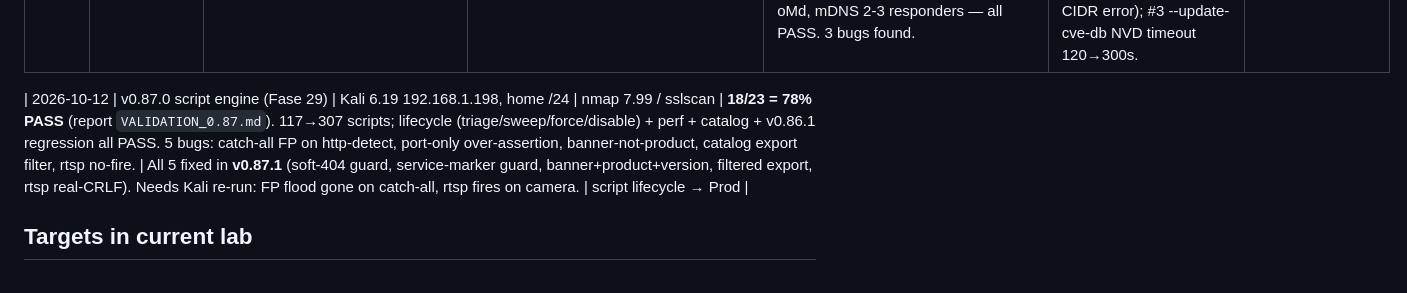
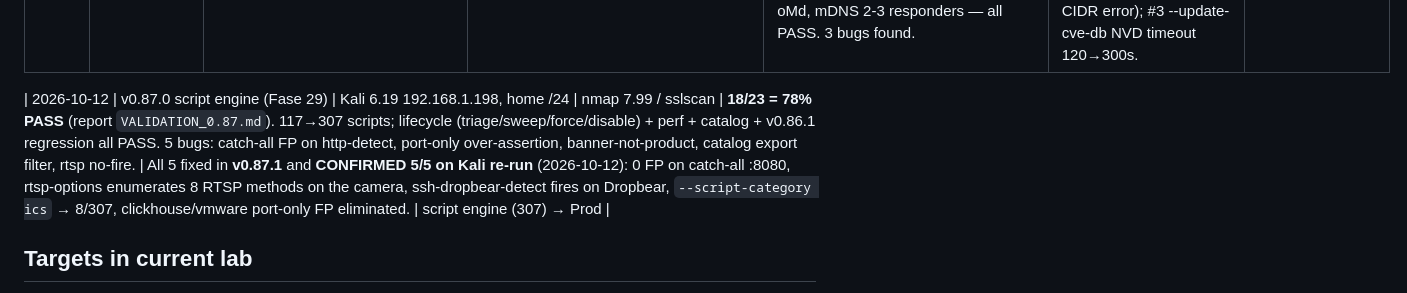
Before and after one commit to Sal1699/RustyMap, a Markdown page: LAB_VALIDATION.md, the part around the change. Drawn GitHub-style.

Commit message:
docs: v0.87.1 CONFIRMED 5/5 on Kali re-run
Co-Authored-By: Claude Opus 4.8 <noreply@anthropic.com>

```diff
--- a/LAB_VALIDATION.md
+++ b/LAB_VALIDATION.md
@@ -47,7 +47,7 @@ To promote a feature from one tier to the next:
 | 2026-10-10 | v0.83.1 Fase L re-validation | Kali 6.19 192.168.1.198, home /24 (router/server/Win11×2/cam/printer) | sslscan / nmap 7.99 / msfrpcd / msfdb | **6/6 PASS** (report `VALIDATION_0.83.md`). L1 msf-import e2e: 1 host + 2 svc land in workspace (verified via API). L2 ssl-enum: router :443 8/8 perfect match vs sslscan, :8443 13/31 (ECDHE+RSA+CBC present, exotic ARIA/CAMELLIA/CCM/SEED missing). L3 smb-audit: clear per-port firewall-reject/RST verdicts. L4 exit 1/3/0 all correct. L5 --sn --oG nmap-compatible. L6 the 3 v0.82.1 fixes still PASS. | Fase L DoD met → v0.83.0/0.83.1 features promoted to Production. **Bonus observed:** BUG 0.A (closed/filtered now shown, router 1→11 ports) — NOT in the 0.83.x changeset, provenance to confirm. Residual Fase-M candidates (all LOW/INFO): ssl-enum exotic ciphers, msf-import no ws auto-create, router fp "Synology NAS" false, 2/13 router ports missed. | msf-import/ssl-enum/smb-audit/exit-codes/--sn → Prod |
 | 2026-10-11 | v0.86.0 full roadmap run (P0–P4) | Kali 6.19 192.168.1.198, home /24 | sslscan / nmap 7.99 / python3 / xmllint | **44/49 = 90% PASS**, 2 reproducible runs (report `VALIDATION_0.86.md`). ssl-enum :8443 13→**28/31 (90%)** incl ARIA/CAMELLIA/CCM/SEED; device-fp router="router" (not Synology); `--sA` IDENTICAL to nmap; `--sO` 15 proto; dns-security/dns-enum, cloud-buckets/-fingerprint, QUIC, SIEM cef/leef/ecs, PCI-DSS, --oP/--oH/--oMd, mDNS 2-3 responders — all PASS. 3 bugs found. | Fixed all 3 in **v0.86.1**: #1 footer counted open-not-probed on raw SYN (display; scan verified correct locally — footer now uses ports_done); #2 web probes + iot-discover rejected bare/CIDR target (normalize_url + clear CIDR error); #3 --update-cve-db NVD timeout 120→300s. | ssl-enum/device-fp/reports/scan-stats/-sA → Prod |
 
-| 2026-10-12 | v0.87.0 script engine (Fase 29) | Kali 6.19 192.168.1.198, home /24 | nmap 7.99 / sslscan | **18/23 = 78% PASS** (report `VALIDATION_0.87.md`). 117→307 scripts; lifecycle (triage/sweep/force/disable) + perf + catalog + v0.86.1 regression all PASS. 5 bugs: catch-all FP on http-detect, port-only over-assertion, banner-not-product, catalog export filter, rtsp no-fire. | All 5 fixed in **v0.87.1** (soft-404 guard, service-marker guard, banner+product+version, filtered export, rtsp real-CRLF). Needs Kali re-run: FP flood gone on catch-all, rtsp fires on camera. | script lifecycle → Prod |
+| 2026-10-12 | v0.87.0 script engine (Fase 29) | Kali 6.19 192.168.1.198, home /24 | nmap 7.99 / sslscan | **18/23 = 78% PASS** (report `VALIDATION_0.87.md`). 117→307 scripts; lifecycle (triage/sweep/force/disable) + perf + catalog + v0.86.1 regression all PASS. 5 bugs: catch-all FP on http-detect, port-only over-assertion, banner-not-product, catalog export filter, rtsp no-fire. | All 5 fixed in **v0.87.1** and **CONFIRMED 5/5 on Kali re-run** (2026-10-12): 0 FP on catch-all :8080, rtsp-options enumerates 8 RTSP methods on the camera, ssh-dropbear-detect fires on Dropbear, `--script-category ics` → 8/307, clickhouse/vmware port-only FP eliminated. | script engine (307) → Prod |
 ## Targets in current lab
 
 _Fill in once you've confirmed which targets are available. This list
```
